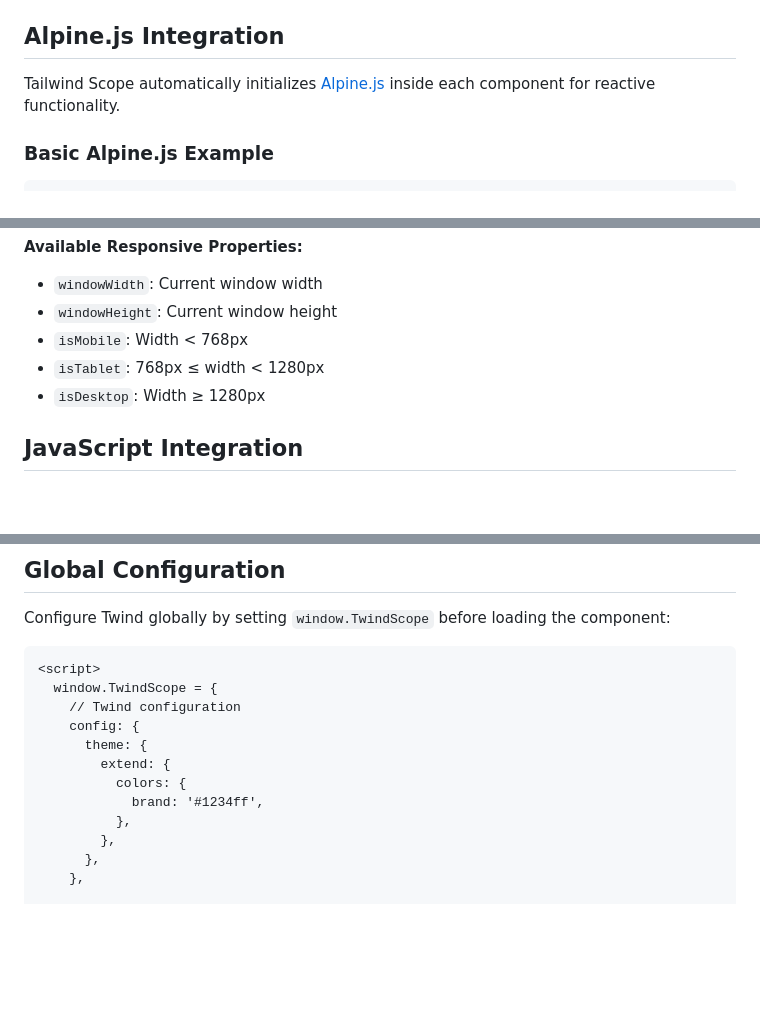
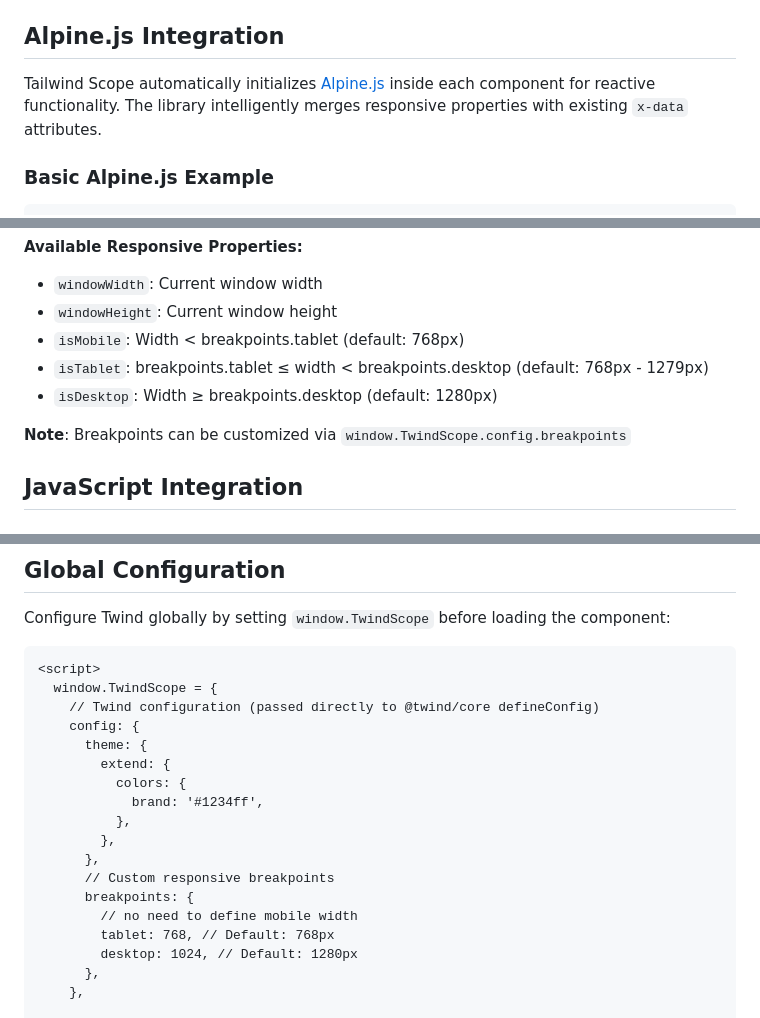
Before and after one commit to qor5/twind-scope, a Markdown page: README.md, 3 parts joined by grey strips. Drawn GitHub-style; blank space fills up the shorter version.

Commit message:
docs: update README to clarify Alpine.js integration and enhance responsive properties explanation

````diff
--- a/README.md
+++ b/README.md
@@ -80,7 +80,7 @@ Use the `data-props` attribute to configure components:
 
 ## Alpine.js Integration
 
-Tailwind Scope automatically initializes [Alpine.js](https://alpinejs.dev/) inside each component for reactive functionality.
+Tailwind Scope automatically initializes [Alpine.js](https://alpinejs.dev/) inside each component for reactive functionality. The library intelligently merges responsive properties with existing `x-data` attributes.
 
 ### Basic Alpine.js Example
 
@@ -207,9 +207,11 @@ Each `twind-scope` instance includes built-in responsive properties for breakpoi
 
 - `windowWidth`: Current window width
 - `windowHeight`: Current window height
-- `isMobile`: Width < 768px
-- `isTablet`: 768px ≤ width < 1280px
-- `isDesktop`: Width ≥ 1280px
+- `isMobile`: Width < breakpoints.tablet (default: 768px)
+- `isTablet`: breakpoints.tablet ≤ width < breakpoints.desktop (default: 768px - 1279px)
+- `isDesktop`: Width ≥ breakpoints.desktop (default: 1280px)
+
+**Note**: Breakpoints can be customized via `window.TwindScope.config.breakpoints`
 
 ## JavaScript Integration
 
@@ -273,7 +275,7 @@ Configure Twind globally by setting `window.TwindScope` before loading the compo
 ```html
 <script>
   window.TwindScope = {
-    // Twind configuration
+    // Twind configuration (passed directly to @twind/core defineConfig)
     config: {
       theme: {
         extend: {
@@ -281,6 +283,12 @@ Configure Twind globally by setting `window.TwindScope` before loading the compo
             brand: '#1234ff',
           },
         },
+      },
+      // Custom responsive breakpoints
+      breakpoints: {
+        // no need to define mobile width
+        tablet: 768, // Default: 768px
+        desktop: 1024, // Default: 1280px
       },
     },
 
````
Also changed, not shown: other parts of README.md (+1 -0 lines).
